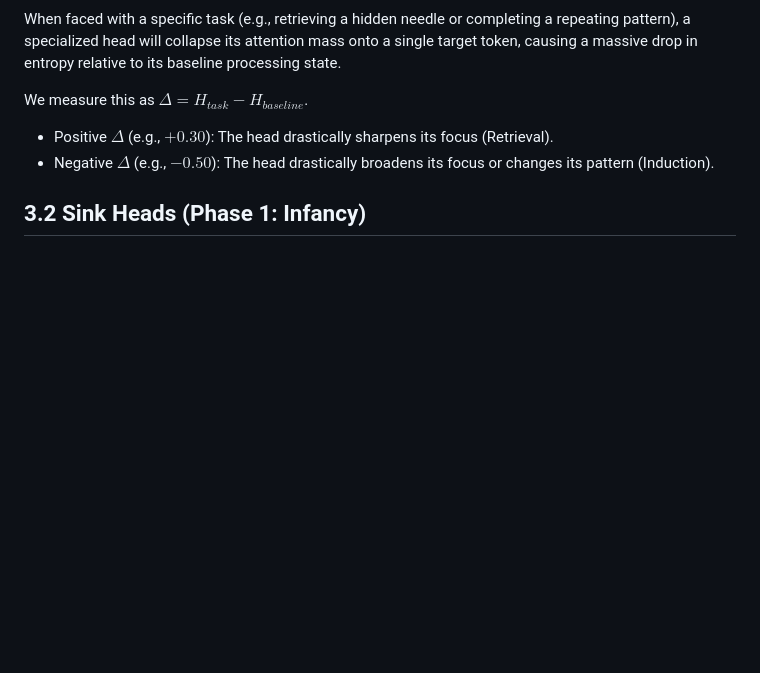
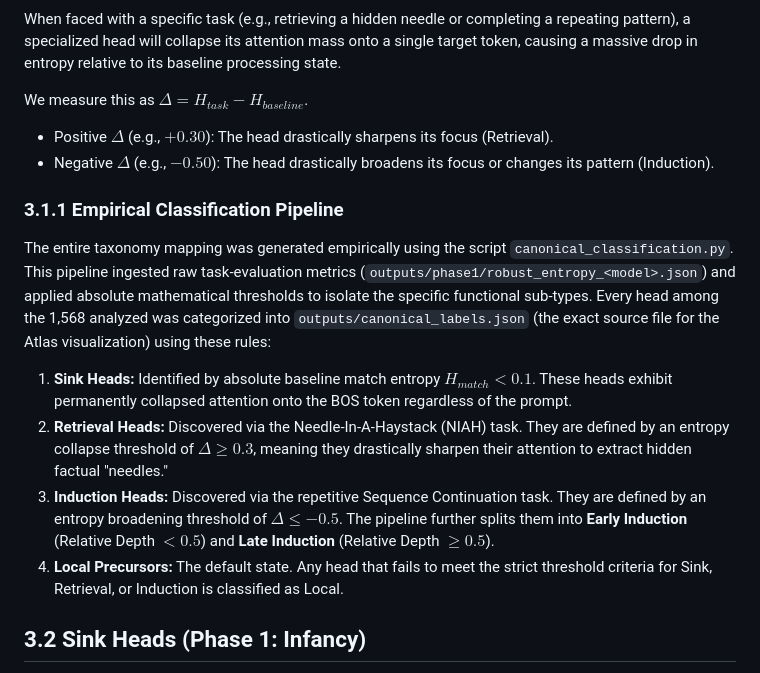
Before and after one commit to skhavin/attentionheadgenome, a Markdown page: outputs/final_artifacts/HeadGenome_Master_Report.md, the part around the change. Rendered like a GitHub page; blank space fills up the shorter version.

Commit message:
docs: add section 3.1.1 detailing empirical classification pipeline and python script thresholds

```diff
--- a/outputs/final_artifacts/HeadGenome_Master_Report.md
+++ b/outputs/final_artifacts/HeadGenome_Master_Report.md
@@ -222,6 +222,15 @@ We measure this as $\Delta = H_{task} - H_{baseline}$.
 * Positive $\Delta$ (e.g., $+0.30$): The head drastically sharpens its focus (Retrieval).
 * Negative $\Delta$ (e.g., $-0.50$): The head drastically broadens its focus or changes its pattern (Induction).
 
+### 3.1.1 Empirical Classification Pipeline
+
+The entire taxonomy mapping was generated empirically using the script `canonical_classification.py`. This pipeline ingested raw task-evaluation metrics (`outputs/phase1/robust_entropy_<model>.json`) and applied absolute mathematical thresholds to isolate the specific functional sub-types. Every head among the 1,568 analyzed was categorized into `outputs/canonical_labels.json` (the exact source file for the Atlas visualization) using these rules:
+
+1.  **Sink Heads:** Identified by absolute baseline match entropy $H_{match} < 0.1$. These heads exhibit permanently collapsed attention onto the BOS token regardless of the prompt.
+2.  **Retrieval Heads:** Discovered via the Needle-In-A-Haystack (NIAH) task. They are defined by an entropy collapse threshold of $\Delta \geq 0.3$, meaning they drastically sharpen their attention to extract hidden factual "needles."
+3.  **Induction Heads:** Discovered via the repetitive Sequence Continuation task. They are defined by an entropy broadening threshold of $\Delta \leq -0.5$. The pipeline further splits them into **Early Induction** (Relative Depth $< 0.5$) and **Late Induction** (Relative Depth $\geq 0.5$).
+4.  **Local Precursors:** The default state. Any head that fails to meet the strict threshold criteria for Sink, Retrieval, or Induction is classified as Local.
+
 ## 3.2 Sink Heads (Phase 1: Infancy)
 **Function:** Stable attention sinks that absorb excess attention mass when no highly relevant contextual information is present. This prevents attention dilution across random tokens, allowing the network to "ignore" irrelevant steps.
 * **Execution Script:** `phase1/step2_threshold_sensitivity.py` and `phase1/step3_profile_llama.py`
```
